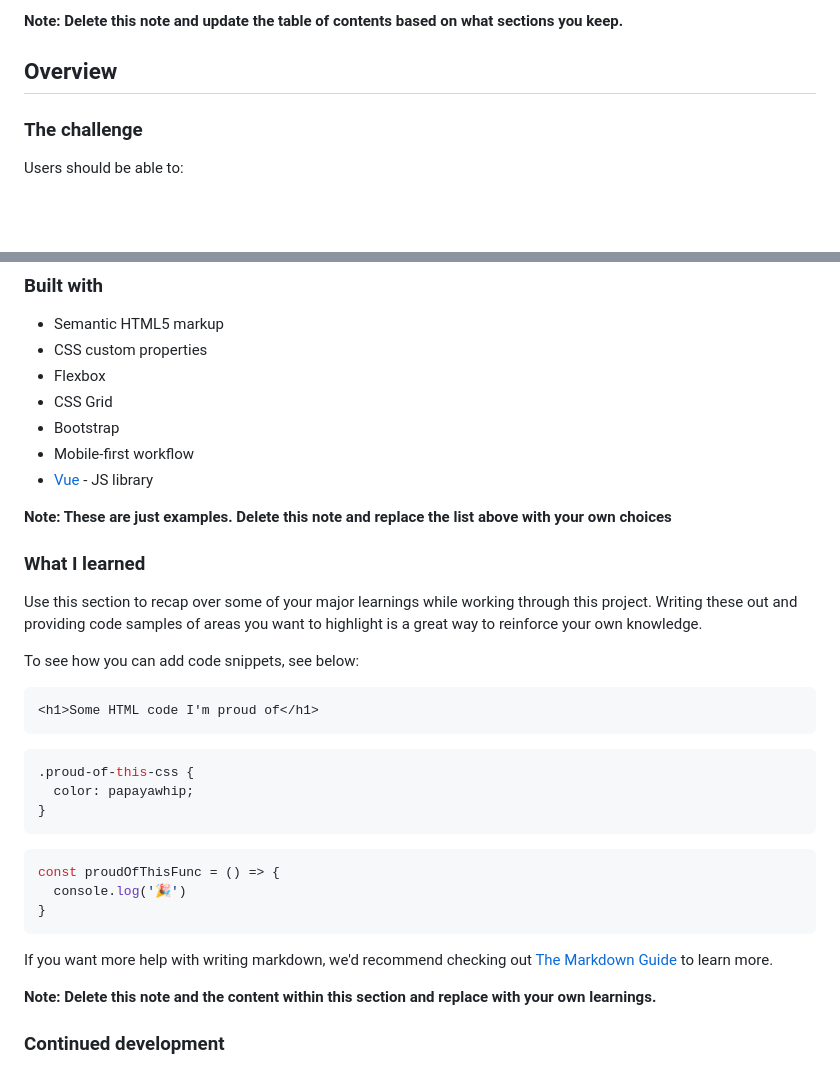
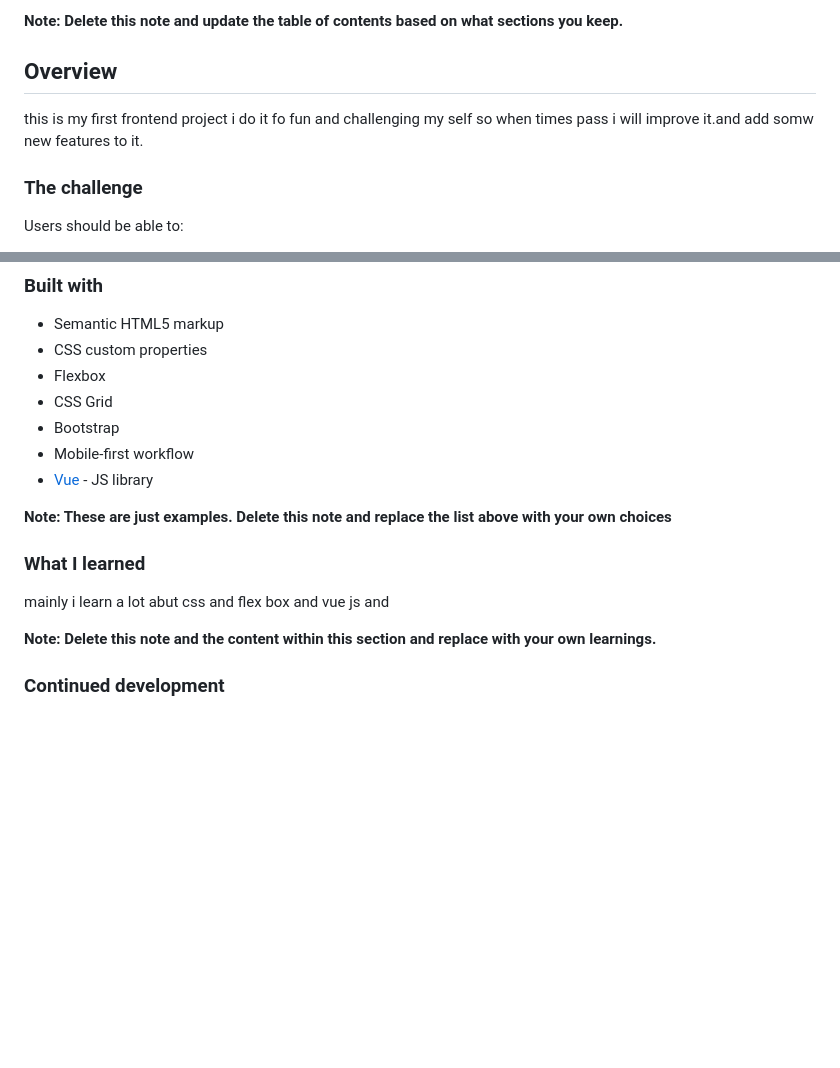
Before and after one commit to amirQuf/age-caculator, a Markdown page: README-template.md, 2 parts joined by grey strips. Rendered like a GitHub page; blank space fills up the shorter version.

````diff
--- a/README-template.md
+++ b/README-template.md
@@ -19,6 +21,7 @@ This is a solution to the [Age calculator app challenge on Frontend Mentor](http
 **Note: Delete this note and update the table of contents based on what sections you keep.**
 
 ## Overview
+this is my first frontend project i do it fo fun and challenging my self so when times pass i will improve it.and add somw new features to it.
 
 ### The challenge
 
@@ -67,26 +70,8 @@ Then crop/optimize/edit your image however you like, add it to your project, and
 **Note: These are just examples. Delete this note and replace the list above with your own choices**
 
 ### What I learned
+mainly i learn a lot abut css and flex box and vue js and
 
-Use this section to recap over some of your major learnings while working through this project. Writing these out and providing code samples of areas you want to highlight is a great way to reinforce your own knowledge.
-
-To see how you can add code snippets, see below:
-
-```html
-<h1>Some HTML code I'm proud of</h1>
-```
-```css
-.proud-of-this-css {
-  color: papayawhip;
-}
-```
-```js
-const proudOfThisFunc = () => {
-  console.log('🎉')
-}
-```
-
-If you want more help with writing markdown, we'd recommend checking out [The Markdown Guide](https://www.markdownguide.org/) to learn more.
 
 **Note: Delete this note and the content within this section and replace with your own learnings.**
 
````
Also changed, not shown: other parts of README-template.md (+3 -1 lines).
